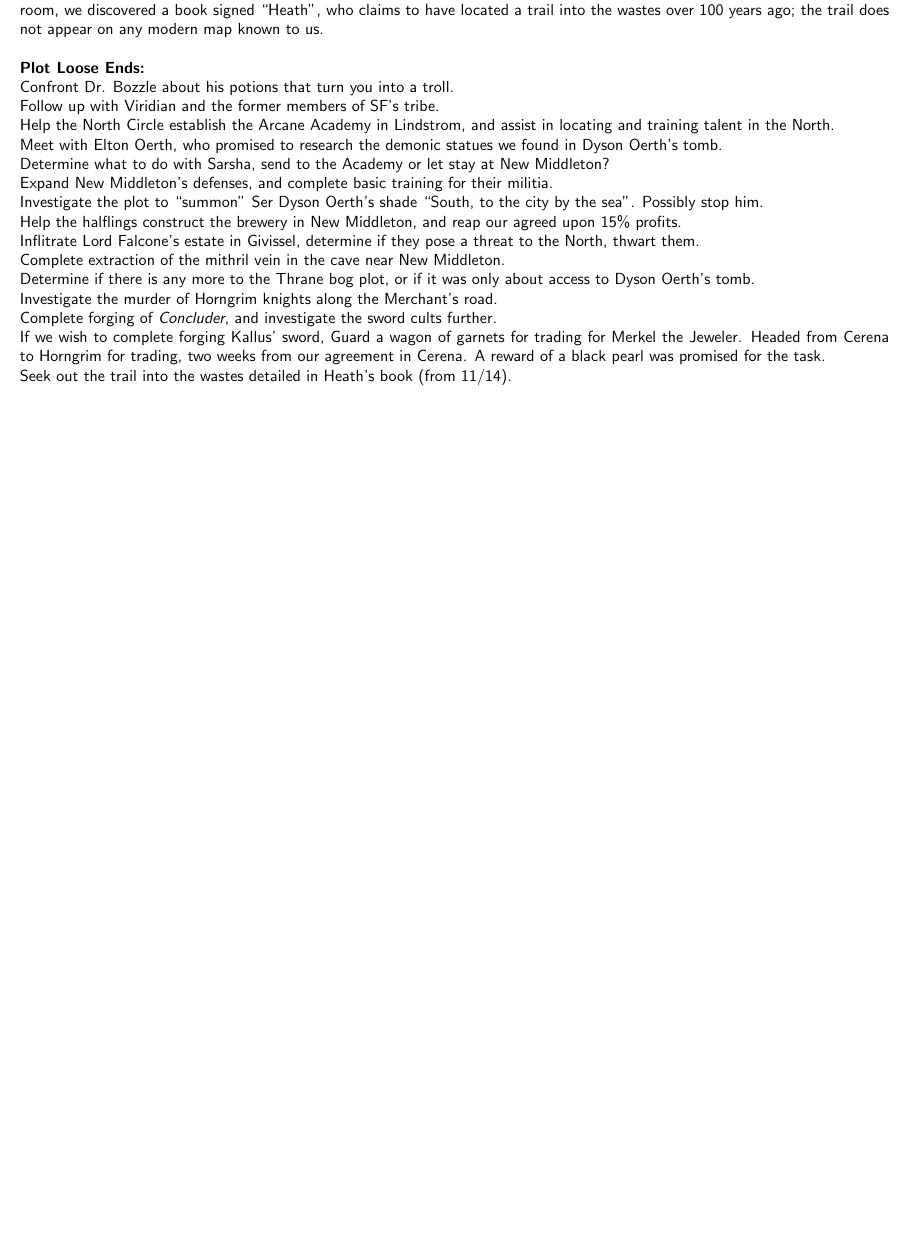
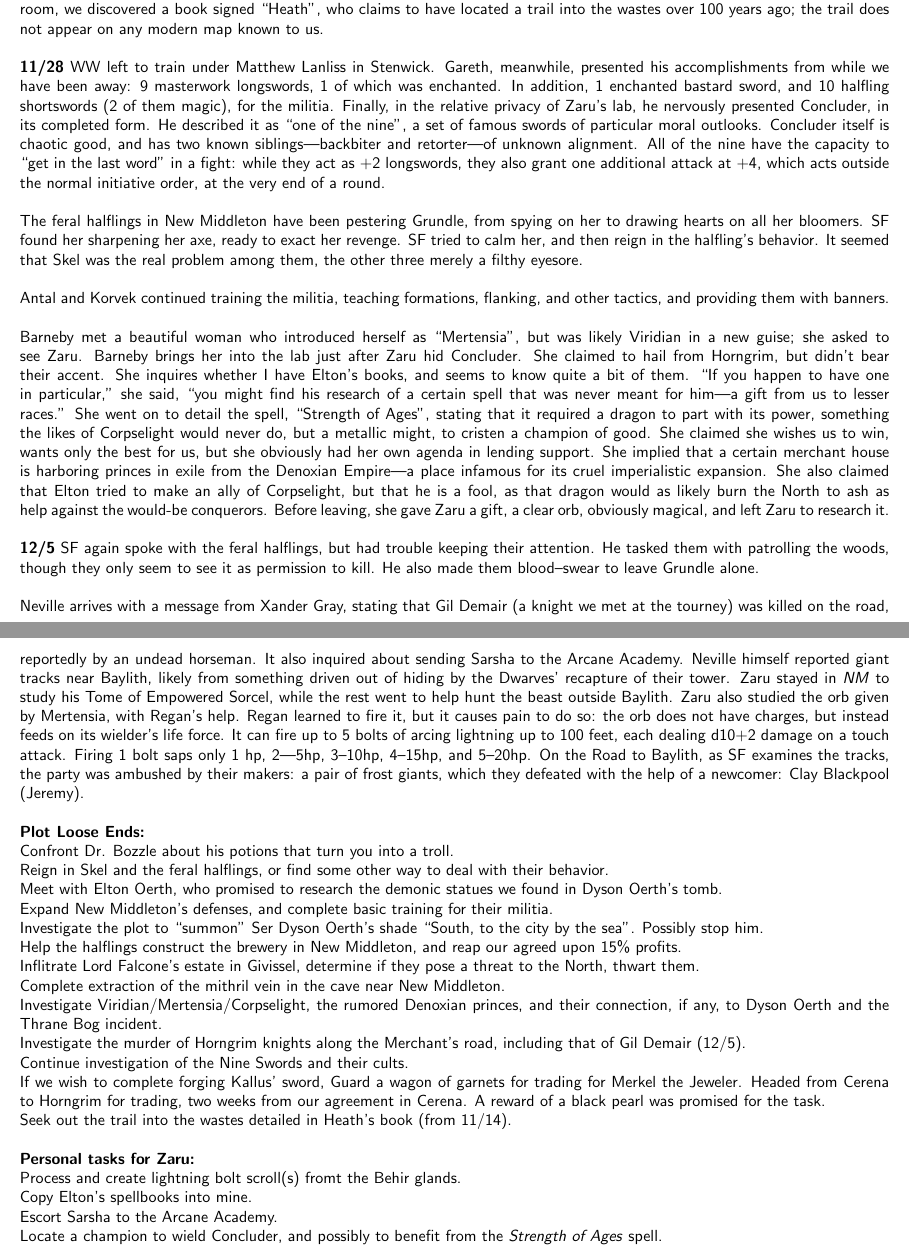
Before and after one commit to Falochu/Pathfinder, a LaTeX document (Zaru.tex): part of page 10 of 10 before the commit and two parts of pages 10 and 11 of 11 after it, the two joined at a grey line, cut so that both start at the same text, the shorter picture padded with empty space. Compiled offline with pdfLaTeX.

Commit message:
Updated to 12/5 meeting

```diff
--- a/Zaru.tex
+++ b/Zaru.tex
@@ -628,25 +630,41 @@ Creates an unmoving sphere, half outside the ground, opaque from the outside but
 
 \noindent \textbf{11/14} After setting a trap to warn of intruders, we went to clear the remainder of the main level.  Where we had previously fought and defeated the ogre mage, we found the orc's home, filled with filthy animal skin beds.  Under a bed, WW finds a secret compartment holding a bardic wand.  In another room further in, we encountered a Behir---a blue-scaled reptile with six legs and curved horns---and its retinue of orcs.  After dispatching them, WW and SF harvested the scales to make armor, and its glands---which may be processed into ink, able to grant a +1 to each die of a lightning bolt spell scroll. On a bookshelf in the room, we discovered a book signed ``Heath'', who claims to have located a trail into the wastes over 100 years ago; the trail does not appear on any modern map known to us. \\
 
+\noindent\textbf{11/28} WW left to train under Matthew Lanliss in Stenwick.   Gareth, meanwhile, presented his accomplishments from while we have been away: 9 masterwork longswords, 1 of which was enchanted. In addition, 1 enchanted bastard sword, and 10 halfling shortswords (2 of them magic), for the militia. Finally, in the relative privacy of Zaru's lab, he nervously presented Concluder, in its completed form.  He described it as ``one of the nine'', a set of famous swords of particular moral outlooks.  Concluder itself is chaotic good, and has two known siblings---backbiter and retorter---of unknown alignment.  All of the nine have the capacity to ``get in the last word'' in a fight: while they act as +2 longswords, they also grant one additional attack at +4, which acts outside the normal initiative order, at the very end of a round.\\
+
+\noindent The feral halflings in New Middleton have been pestering Grundle, from spying on her to drawing hearts on all her bloomers. SF found her sharpening her axe, ready to exact her revenge.  SF tried to calm her, and then reign in the halfling's behavior.  It seemed that Skel was the real problem among them, the other three merely a filthy eyesore.  \\
+
+\noindent Antal and Korvek continued training the militia, teaching formations, flanking, and other tactics, and providing them with banners.\\
+
+\noindent Barneby met a beautiful woman who introduced herself as ``Mertensia'', but was likely Viridian in a new guise; she asked to see Zaru. Barneby brings her into the lab just after Zaru hid Concluder.  She claimed to hail from Horngrim, but didn't bear their accent.  She inquires whether I have Elton's books, and seems to know quite a bit of them.  ``If you happen to have one in particular,'' she said, ``you might find his research of a certain spell that was never meant for him---a gift from us to lesser races.'' She went on to detail the spell, ``Strength of Ages'', stating that it required a dragon to part with its power, something the likes of Corpselight would never do, but a metallic might, to cristen a champion of good.  She claimed she wishes us to win, wants only the best for us, but she obviously had her own agenda in lending support.  She implied that a certain merchant house is harboring princes in exile from the Denoxian Empire---a place infamous for its cruel imperialistic expansion.  She also claimed that Elton tried to make an ally of Corpselight, but that he is a fool, as that dragon would as likely burn the North to ash as help against the would-be conquerors. Before leaving, she gave Zaru a gift, a clear orb, obviously magical, and left Zaru to research it.\\
+
+\noindent\textbf{12/5} SF again spoke with the feral halflings, but had trouble keeping their attention.  He tasked them with patrolling the woods, though they only seem to see it as permission to kill. He also made them blood--swear to leave Grundle alone.\\
+
+\noindent Neville arrives with a message from Xander Gray, stating that Gil Demair (a knight we met at the tourney) was killed on the road, reportedly by an undead horseman. It also inquired about sending Sarsha to the Arcane Academy.  Neville himself reported giant tracks near Baylith, likely from something driven out of hiding by the Dwarves' recapture of their tower.  Zaru stayed in \emph{NM} to study his Tome of Empowered Sorcel, while the rest went to help hunt the beast outside Baylith. Zaru also studied the orb given by Mertensia, with Regan's help.  Regan learned to fire it, but it causes pain to do so: the orb does not have charges, but instead feeds on its wielder's life force.  It can fire up to 5 bolts of arcing lightning up to 100 feet, each dealing d10+2 damage on a touch attack.  Firing 1 bolt saps only 1 hp, 2---5hp, 3--10hp, 4--15hp, and 5--20hp.  On the Road to Baylith, as SF examines the tracks, the party was ambushed by their makers: a pair of frost giants, which they defeated with the help of a newcomer: Clay Blackpool (Jeremy).  \\
+
 
 
 
 \noindent \textbf{Plot Loose Ends:} \\
 Confront Dr. Bozzle about his potions that turn you into a troll.\\
-Follow up with Viridian and the former members of SF's tribe.\\
-Help the North Circle establish the Arcane Academy in Lindstrom, and assist in locating and training talent in the North.\\
+Reign in Skel and the feral halflings, or find some other way to deal with their behavior.\\
 Meet with Elton Oerth, who promised to research the demonic statues we found in Dyson Oerth's tomb.\\
-Determine what to do with Sarsha, send to the Academy or let stay at New Middleton?\\
 Expand New Middleton's defenses, and complete basic training for their militia.\\
 Investigate the plot to ``summon'' Ser Dyson Oerth's shade ``South, to the city by the sea''. Possibly stop him.\\
 Help the halflings construct the brewery in New Middleton, and reap our agreed upon 15\% profits.\\
 Inflitrate Lord Falcone's estate in Givissel, determine if they pose a threat to the North, thwart them.\\
 Complete extraction of the mithril vein in the cave near New Middleton.\\
-Determine if there is any more to the Thrane bog plot, or if it was only about access to Dyson Oerth's tomb.\\
-Investigate the murder of Horngrim knights along the Merchant's road.\\
-Complete forging of \emph{Concluder}, and investigate the sword cults further.\\
+Investigate Viridian/Mertensia/Corpselight, the rumored Denoxian princes, and their connection, if any, to Dyson Oerth and the Thrane Bog incident.\\
+Investigate the murder of Horngrim knights along the Merchant's road, including that of Gil Demair (12/5).\\
+Continue investigation of the Nine Swords and their cults.\\
 If we wish to complete forging Kallus' sword, Guard a wagon of garnets for trading for Merkel the Jeweler. Headed from Cerena to Horngrim for trading, two weeks from our agreement in Cerena. A reward of a black pearl was promised for the task.\\
 Seek out the trail into the wastes detailed in Heath's book (from 11/14).\\
 
+\noindent\textbf{Personal tasks for Zaru:}\\
+Process and create lightning bolt scroll(s) fromt the Behir glands.\\
+Copy Elton's spellbooks into mine.\\
+Escort Sarsha to the Arcane Academy.\\
+Locate a champion to wield Concluder, and possibly to benefit from the \emph{Strength of Ages} spell.\\
+
 
 \end{document}
```
Also changed, not shown: Zaru.tex (14 more changed lines).
